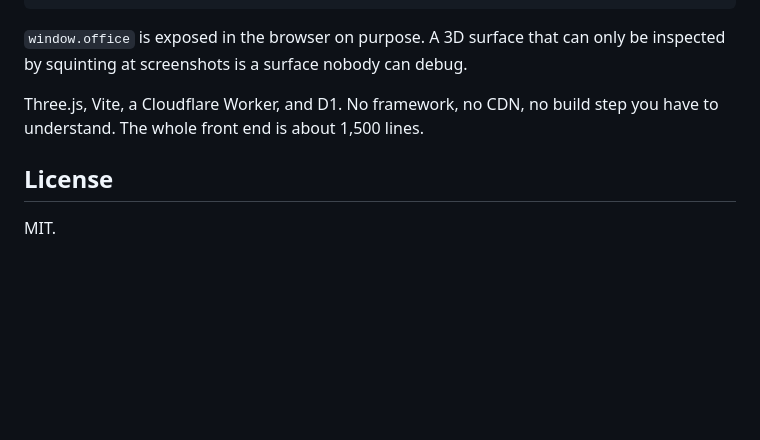
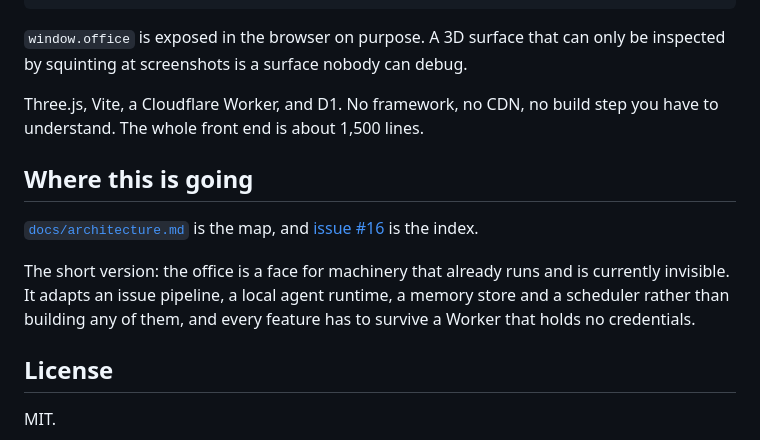
Before and after one commit to ariaxhan/nexus-office, a Markdown page: README.md, the part around the change. Rendered like a GitHub page; blank space fills up the shorter version.

```diff
--- a/README.md
+++ b/README.md
@@ -117,6 +117,16 @@ be inspected by squinting at screenshots is a surface nobody can debug.
 Three.js, Vite, a Cloudflare Worker, and D1. No framework, no CDN, no build step
 you have to understand. The whole front end is about 1,500 lines.
 
+## Where this is going
+
+[`docs/architecture.md`](docs/architecture.md) is the map, and
+[issue #16](https://github.com/ariaxhan/nexus-office/issues/16) is the index.
+
+The short version: the office is a face for machinery that already runs and is
+currently invisible. It adapts an issue pipeline, a local agent runtime, a memory
+store and a scheduler rather than building any of them, and every feature has to
+survive a Worker that holds no credentials.
+
 ## License
 
 MIT.
```
Also changed, not shown: docs/architecture.md (added, +122 -0 lines).
